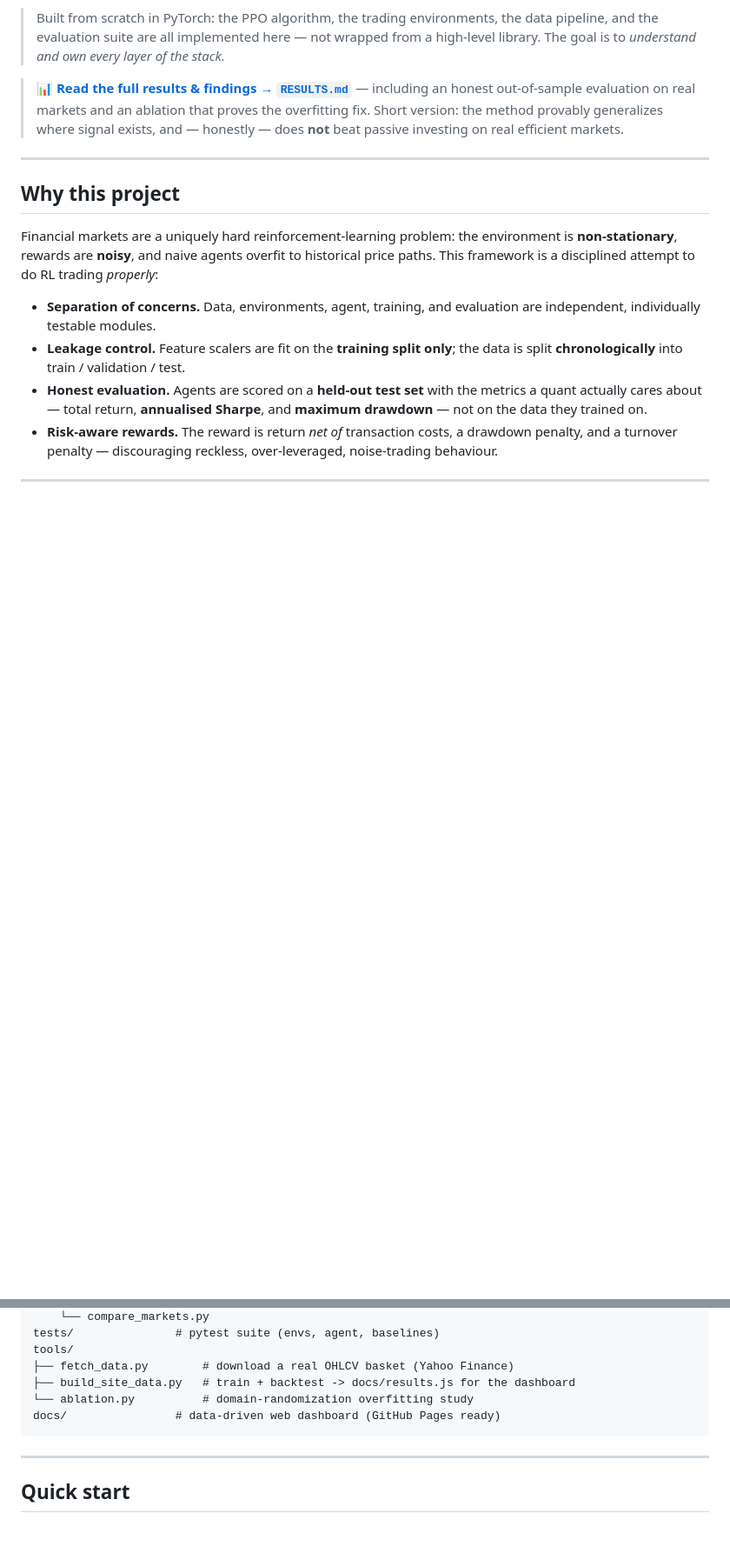
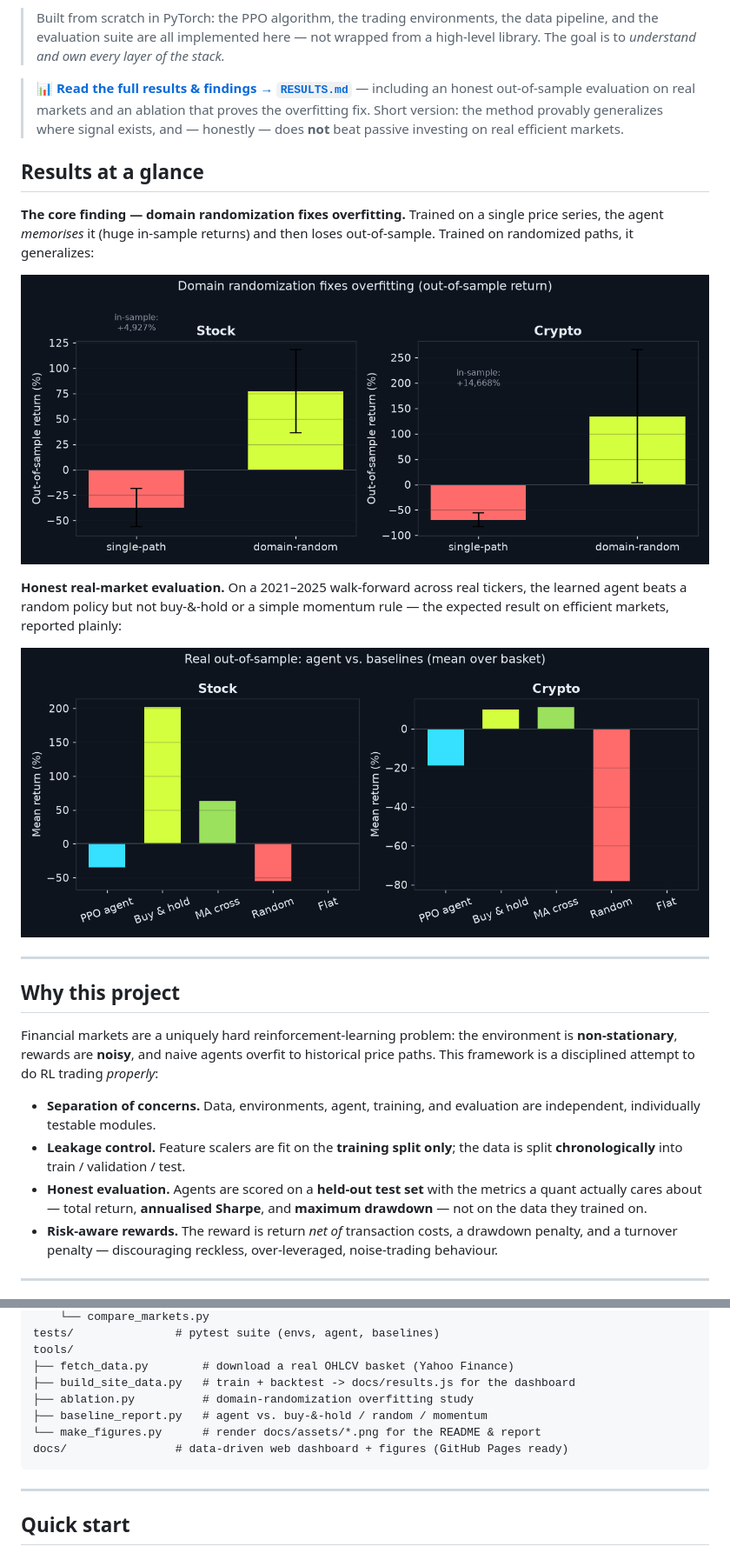
Before and after one commit to Danny-397/RL-for-Crypto-and-stocks-, a Markdown page: README.md, 2 parts joined by grey strips. Shown at 87% size. Drawn GitHub-style; pictures changed too: docs/assets/fig_ablation.png (added), docs/assets/fig_baselines.png (added); blank space fills up the shorter version.

````diff
--- a/README.md
+++ b/README.md
@@ -19,6 +19,20 @@ different market regimes.
 > honest out-of-sample evaluation on real markets and an ablation that proves the
 > overfitting fix. Short version: the method provably generalizes where signal exists,
 > and — honestly — does **not** beat passive investing on real efficient markets.
+
+## Results at a glance
+
+**The core finding — domain randomization fixes overfitting.** Trained on a single
+price series, the agent *memorises* it (huge in-sample returns) and then loses
+out-of-sample. Trained on randomized paths, it generalizes:
+
+![Domain randomization ablation](docs/assets/fig_ablation.png)
+
+**Honest real-market evaluation.** On a 2021–2025 walk-forward across real tickers,
+the learned agent beats a random policy but not buy-&-hold or a simple momentum
+rule — the expected result on efficient markets, reported plainly:
+
+![Agent vs. baselines on real data](docs/assets/fig_baselines.png)
 
 ---
 
@@ -112,8 +126,10 @@ tests/               # pytest suite (envs, agent, baselines)
 tools/
 ├── fetch_data.py        # download a real OHLCV basket (Yahoo Finance)
 ├── build_site_data.py   # train + backtest -> docs/results.js for the dashboard
-└── ablation.py          # domain-randomization overfitting study
-docs/                # data-driven web dashboard (GitHub Pages ready)
+├── ablation.py          # domain-randomization overfitting study
+├── baseline_report.py   # agent vs. buy-&-hold / random / momentum
+└── make_figures.py      # render docs/assets/*.png for the README & report
+docs/                # data-driven web dashboard + figures (GitHub Pages ready)
 ```
 
 ---
````
Also changed, not shown: RESULTS.md (+10 -0 lines), docs/assets/fig_equity.png (added), 4 other files.
